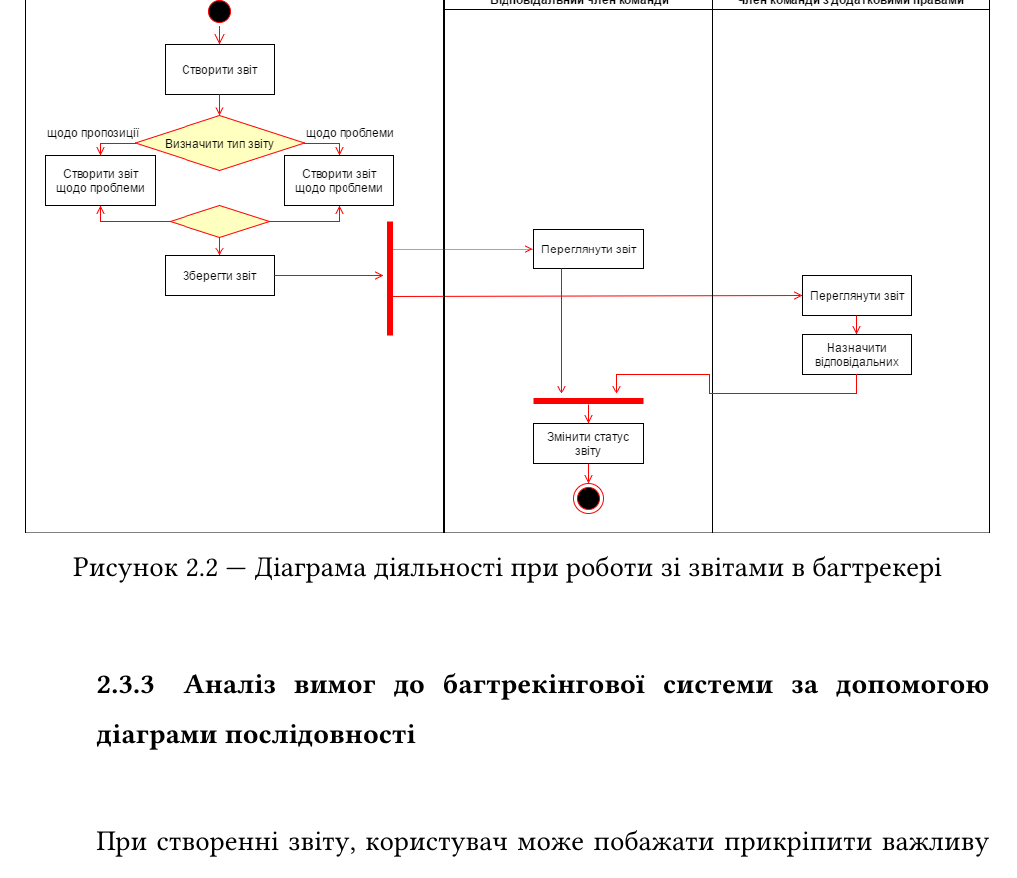
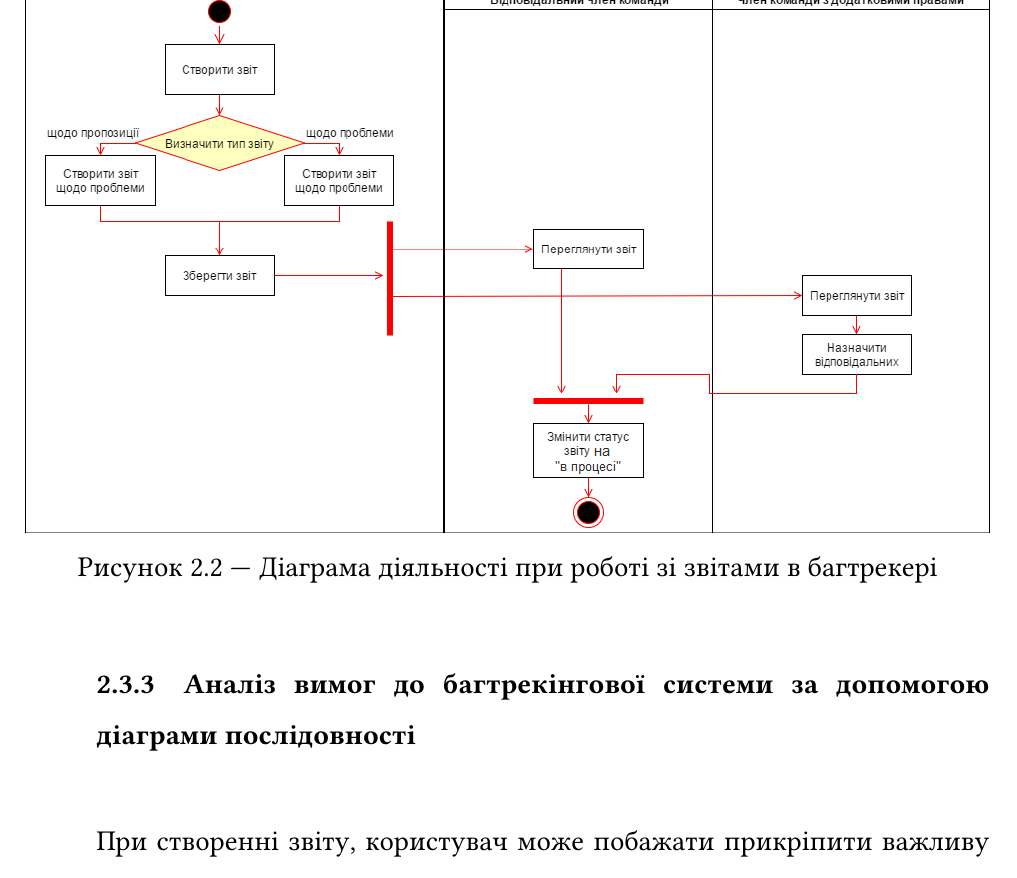
Before and after one commit to s0nerik/Graduation, a LaTeX document (main.tex, which reads sections/2.tex): part of page 25 of 83, cut so that both start at the same text. Compiled offline with pdfLaTeX.

Commit message:
Fixed activity diagram.

```diff
--- a/sections/2.tex
+++ b/sections/2.tex
@@ -100,7 +100,7 @@
 	\begin{figure}[H]
 	\centering
 	\includegraphics[width=1\textwidth]{diagram_activity_1}
-	\caption{Діаграма діяльності при роботи зі звітами в багтрекері}
+	\caption{Діаграма діяльності при роботі зі звітами в багтрекері}
 	\end{figure}
 
 	\subsection{Аналіз вимог до багтрекінгової системи за допомогою діаграми послідовності}
```
Also changed, not shown: images/diagram_activity_1.png.
